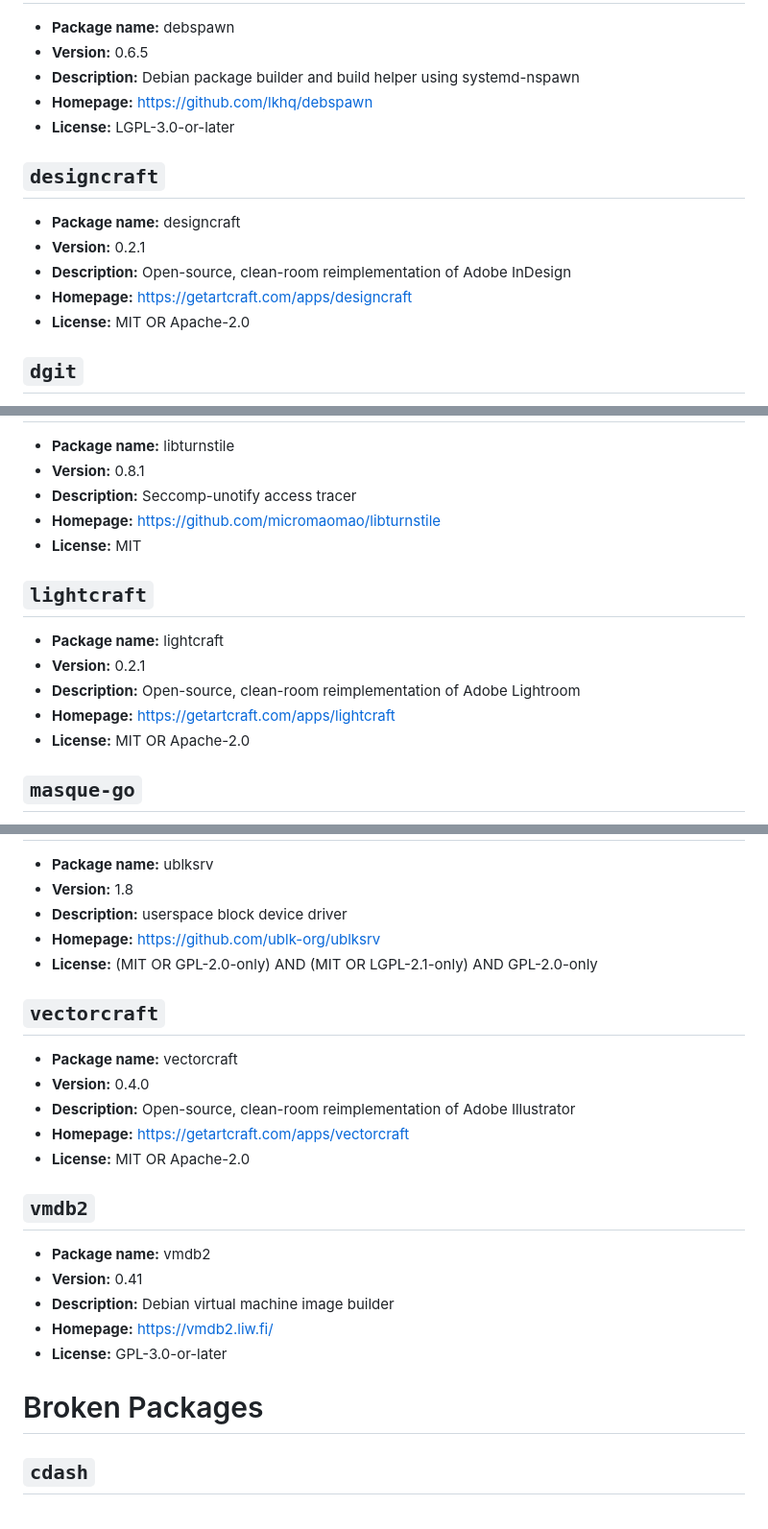
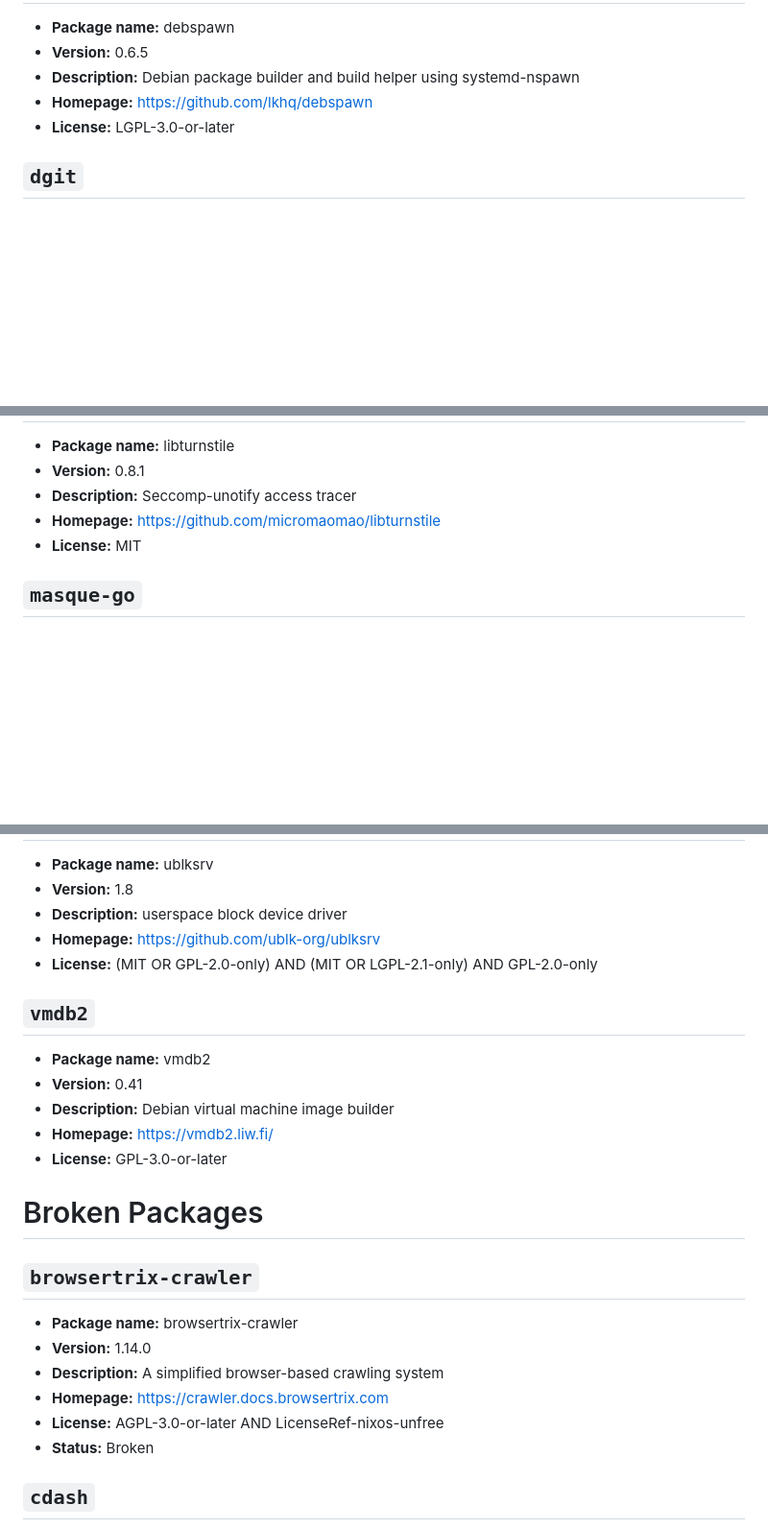
Before and after one commit to Skyb0rg007/packages, a Markdown page: NixOS/README.md, 3 parts joined by grey strips. Shown at 96% size. Drawn GitHub-style; blank space fills up the shorter version.

```diff
--- a/NixOS/README.md
+++ b/NixOS/README.md
@@ -114,14 +106,6 @@ Generated from 69 packages.
 - **Homepage:** [https://github.com/lkhq/debspawn](https://github.com/lkhq/debspawn)
 - **License:** LGPL-3.0-or-later
 
-## `designcraft`
-
-- **Package name:** designcraft
-- **Version:** 0.2.1
-- **Description:** Open-source, clean-room reimplementation of Adobe InDesign
-- **Homepage:** [https://getartcraft.com/apps/designcraft](https://getartcraft.com/apps/designcraft)
-- **License:** MIT OR Apache-2.0
-
 ## `dgit`
 
 - **Package name:** dgit
@@ -249,14 +217,6 @@ Generated from 69 packages.
 - **Homepage:** [https://github.com/micromaomao/libturnstile](https://github.com/micromaomao/libturnstile)
 - **License:** MIT
 
-## `lightcraft`
-
-- **Package name:** lightcraft
-- **Version:** 0.2.1
-- **Description:** Open-source, clean-room reimplementation of Adobe Lightroom
-- **Homepage:** [https://getartcraft.com/apps/lightcraft](https://getartcraft.com/apps/lightcraft)
-- **License:** MIT OR Apache-2.0
-
 ## `masque-go`
 
 - **Package name:** masque-go
@@ -512,14 +456,6 @@ Generated from 69 packages.
 - **Homepage:** [https://github.com/ublk-org/ublksrv](https://github.com/ublk-org/ublksrv)
 - **License:** (MIT OR GPL-2.0-only) AND (MIT OR LGPL-2.1-only) AND GPL-2.0-only
 
-## `vectorcraft`
-
-- **Package name:** vectorcraft
-- **Version:** 0.4.0
-- **Description:** Open-source, clean-room reimplementation of Adobe Illustrator
-- **Homepage:** [https://getartcraft.com/apps/vectorcraft](https://getartcraft.com/apps/vectorcraft)
-- **License:** MIT OR Apache-2.0
-
 ## `vmdb2`
 
 - **Package name:** vmdb2
@@ -529,6 +465,15 @@ Generated from 69 packages.
 - **License:** GPL-3.0-or-later
 
 # Broken Packages
+
+## `browsertrix-crawler`
+
+- **Package name:** browsertrix-crawler
+- **Version:** 1.14.0
+- **Description:** A simplified browser-based crawling system
+- **Homepage:** [https://crawler.docs.browsertrix.com](https://crawler.docs.browsertrix.com)
+- **License:** AGPL-3.0-or-later AND LicenseRef-nixos-unfree
+- **Status:** Broken
 
 ## `cdash`
 
```
Also changed, not shown: other parts of NixOS/README.md (+5 -45 lines).
